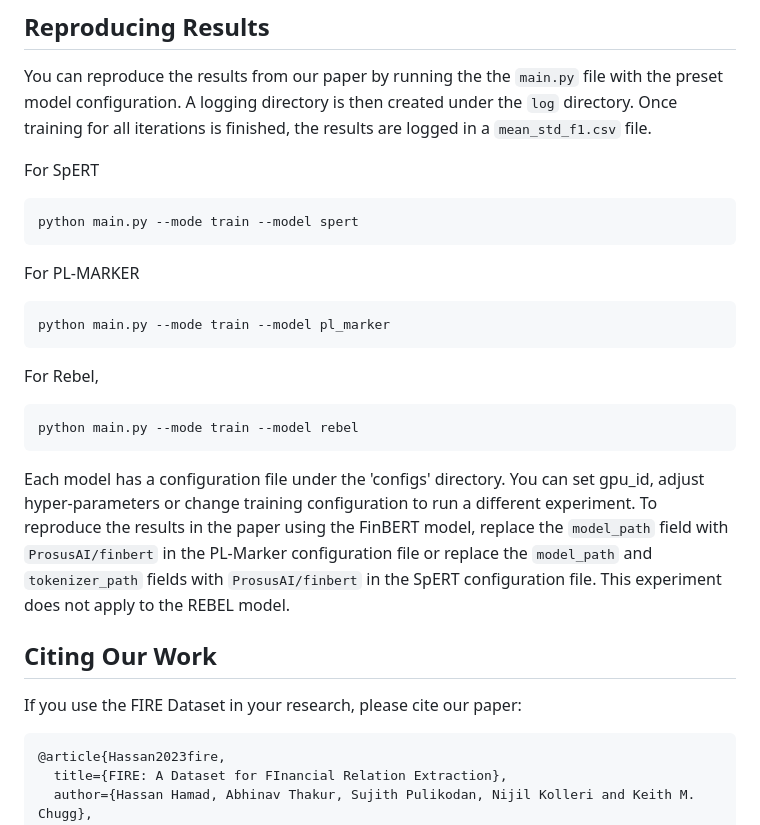
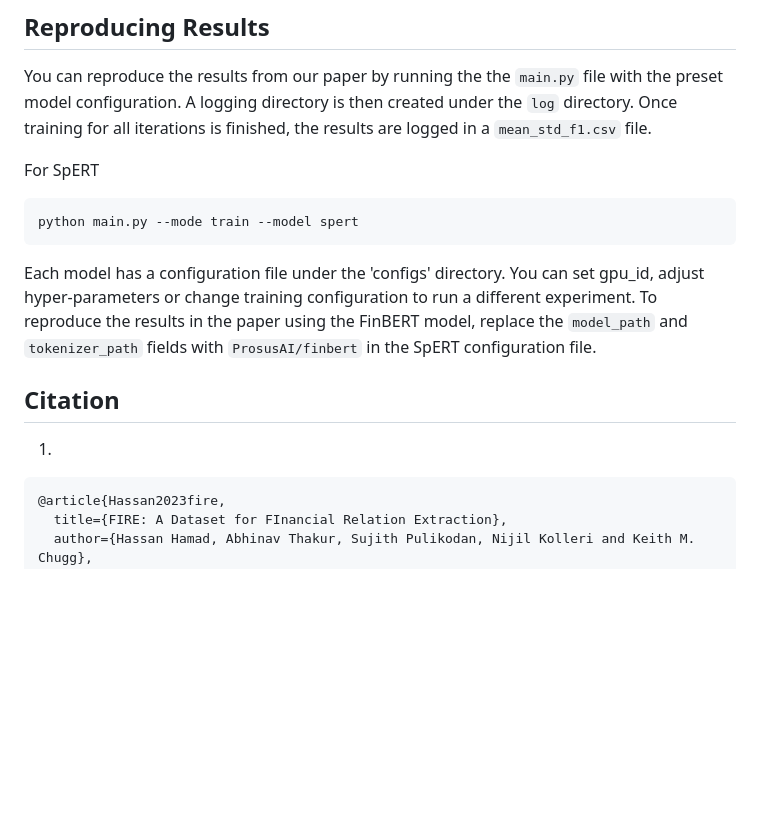
Before and after one commit to IshitaSatija/text-mining, a Markdown page: README.md, the part around the change. Drawn GitHub-style; blank space fills up the shorter version.

````diff
--- a/README.md
+++ b/README.md
@@ -75,19 +75,10 @@ For SpERT
 ```bash
 python main.py --mode train --model spert
 ```
-For PL-MARKER
-```bash
-python main.py --mode train --model pl_marker
-```
-For Rebel,
-```bash
-python main.py --mode train --model rebel
-```
 
-Each model has a configuration file under the 'configs' directory. You can set gpu_id, adjust hyper-parameters or change training configuration to run a different experiment. To reproduce the results in the paper using the FinBERT model, replace the `model_path` field with `ProsusAI/finbert` in the PL-Marker configuration file or replace the `model_path` and `tokenizer_path` fields with `ProsusAI/finbert` in the SpERT configuration file. This experiment does not apply to the REBEL model.
-## Citing Our Work
-
-If you use the FIRE Dataset in your research, please cite our paper:
+Each model has a configuration file under the 'configs' directory. You can set gpu_id, adjust hyper-parameters or change training configuration to run a different experiment. To reproduce the results in the paper using the FinBERT model, replace the `model_path` and `tokenizer_path` fields with `ProsusAI/finbert` in the SpERT configuration file.
+## Citation
+1.
 
 ```bibtex
 @article{Hassan2023fire,
````
